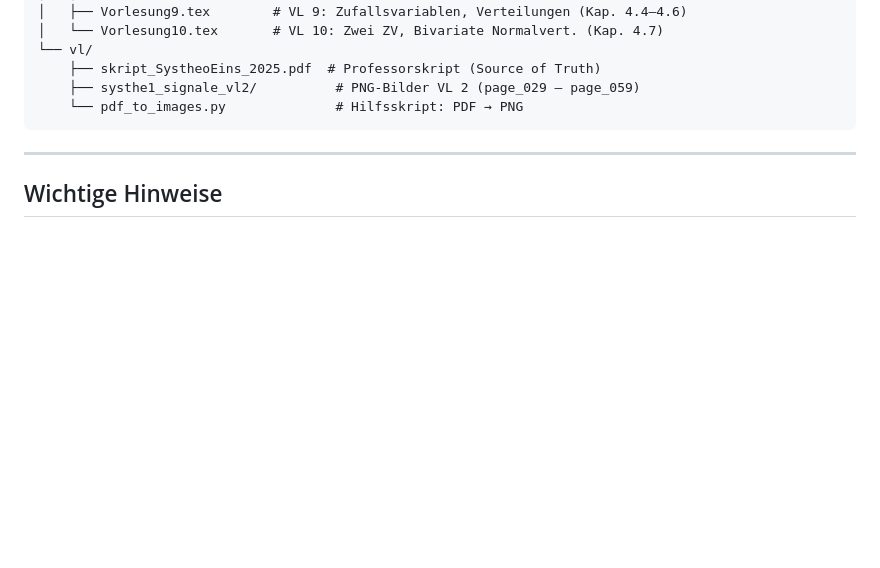
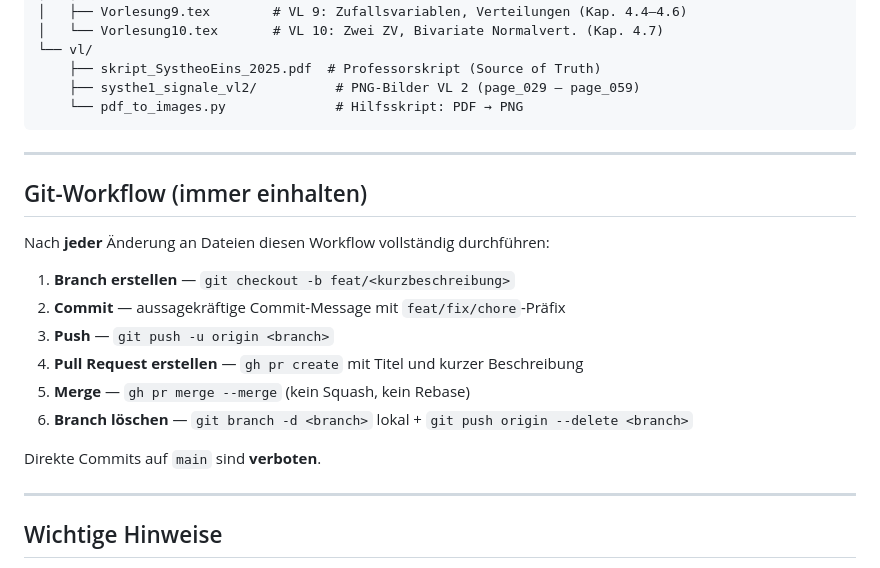
Before and after one commit to PhilippTheServer/Systemtheorie, a Markdown page: CLAUDE.md, the part around the change. Rendered like a GitHub page; blank space fills up the shorter version.

Commit message:
chore(docs): add mandatory git workflow rule to CLAUDE.md
Always: branch → commit → push → PR → merge → delete branch.
Direct commits to main are forbidden.

Co-Authored-By: Claude Sonnet 4.6 <noreply@anthropic.com>

```diff
--- a/CLAUDE.md
+++ b/CLAUDE.md
@@ -167,6 +167,21 @@ Fehlende Grafiken mit Kommentar kennzeichnen:
 
 ---
 
+## Git-Workflow (immer einhalten)
+
+Nach **jeder** Änderung an Dateien diesen Workflow vollständig durchführen:
+
+1. **Branch erstellen** — `git checkout -b feat/<kurzbeschreibung>`
+2. **Commit** — aussagekräftige Commit-Message mit `feat/fix/chore`-Präfix
+3. **Push** — `git push -u origin <branch>`
+4. **Pull Request erstellen** — `gh pr create` mit Titel und kurzer Beschreibung
+5. **Merge** — `gh pr merge --merge` (kein Squash, kein Rebase)
+6. **Branch löschen** — `git branch -d <branch>` lokal + `git push origin --delete <branch>`
+
+Direkte Commits auf `main` sind **verboten**.
+
+---
+
 ## Wichtige Hinweise
 
 - Transkription ist **wort- und formelgetreu** — kein Paraphrasieren, keine Ergänzungen
```
